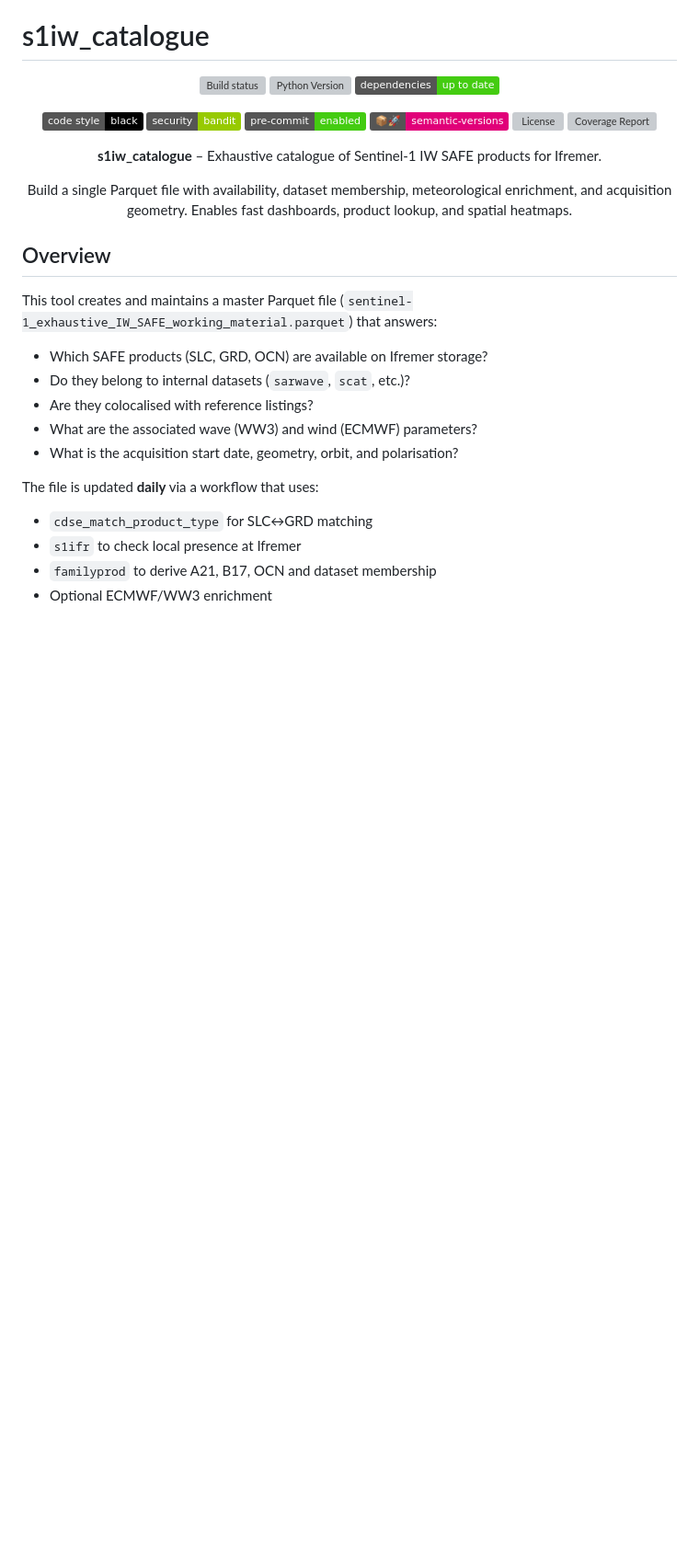
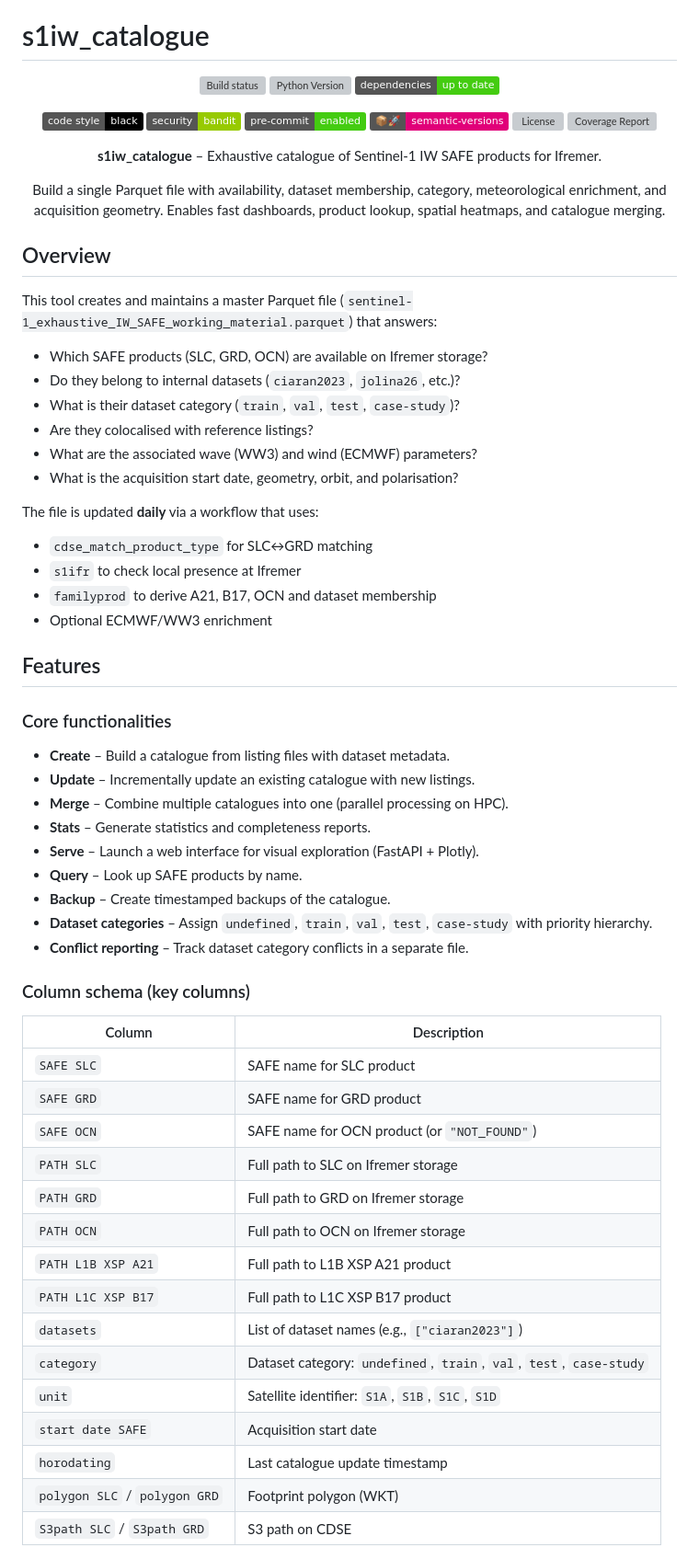
Before and after one commit to agrouaze/s1iw_catalogue, a Markdown page: README.md, the part around one of its changes. Shown at 92% size. GitHub-like rendering; badges without logos; blank space fills up the shorter version; grey boxes are pictures that could not be loaded.

```diff
--- a/README.md
+++ b/README.md
@@ -15,7 +15,7 @@
 
 **s1iw_catalogue** – Exhaustive catalogue of Sentinel‑1 IW SAFE products for Ifremer.
 
-Build a single Parquet file with availability, dataset membership, meteorological enrichment, and acquisition geometry. Enables fast dashboards, product lookup, and spatial heatmaps.
+Build a single Parquet file with availability, dataset membership, category, meteorological enrichment, and acquisition geometry. Enables fast dashboards, product lookup, spatial heatmaps, and catalogue merging.
 
 </div>
 
@@ -24,7 +24,8 @@ Build a single Parquet file with availability, dataset membership, meteorologica
 This tool creates and maintains a master Parquet file (`sentinel-1_exhaustive_IW_SAFE_working_material.parquet`) that answers:
 
 - Which SAFE products (SLC, GRD, OCN) are available on Ifremer storage?
-- Do they belong to internal datasets (`sarwave`, `scat`, etc.)?
+- Do they belong to internal datasets (`ciaran2023`, `jolina26`, etc.)?
+- What is their dataset category (`train`, `val`, `test`, `case-study`)?
 - Are they colocalised with reference listings?
 - What are the associated wave (WW3) and wind (ECMWF) parameters?
 - What is the acquisition start date, geometry, orbit, and polarisation?
@@ -34,3 +35,38 @@ The file is updated **daily** via a workflow that uses:
 - `s1ifr` to check local presence at Ifremer
 - `familyprod` to derive A21, B17, OCN and dataset membership
 - Optional ECMWF/WW3 enrichment
+
+## Features
+
+### Core functionalities
+
+- **Create** – Build a catalogue from listing files with dataset metadata.
+- **Update** – Incrementally update an existing catalogue with new listings.
+- **Merge** – Combine multiple catalogues into one (parallel processing on HPC).
+- **Stats** – Generate statistics and completeness reports.
+- **Serve** – Launch a web interface for visual exploration (FastAPI + Plotly).
+- **Query** – Look up SAFE products by name.
+- **Backup** – Create timestamped backups of the catalogue.
+- **Dataset categories** – Assign `undefined`, `train`, `val`, `test`, `case-study` with priority hierarchy.
+- **Conflict reporting** – Track dataset category conflicts in a separate file.
+
+### Column schema (key columns)
+
+| Column | Description |
+|--------|-------------|
+| `SAFE SLC` | SAFE name for SLC product |
+| `SAFE GRD` | SAFE name for GRD product |
+| `SAFE OCN` | SAFE name for OCN product (or `"NOT_FOUND"`) |
+| `PATH SLC` | Full path to SLC on Ifremer storage |
+| `PATH GRD` | Full path to GRD on Ifremer storage |
+| `PATH OCN` | Full path to OCN on Ifremer storage |
+| `PATH L1B XSP A21` | Full path to L1B XSP A21 product |
+| `PATH L1C XSP B17` | Full path to L1C XSP B17 product |
+| `datasets` | List of dataset names (e.g., `["ciaran2023"]`) |
+| `category` | Dataset category: `undefined`, `train`, `val`, `test`, `case-study` |
+| `unit` | Satellite identifier: `S1A`, `S1B`, `S1C`, `S1D` |
+| `start date SAFE` | Acquisition start date |
+| `horodating` | Last catalogue update timestamp |
+| `polygon SLC` / `polygon GRD` | Footprint polygon (WKT) |
+| `S3path SLC` / `S3path GRD` | S3 path on CDSE |
+
```
Also changed, not shown: other parts of README.md (+105 -39 lines).
